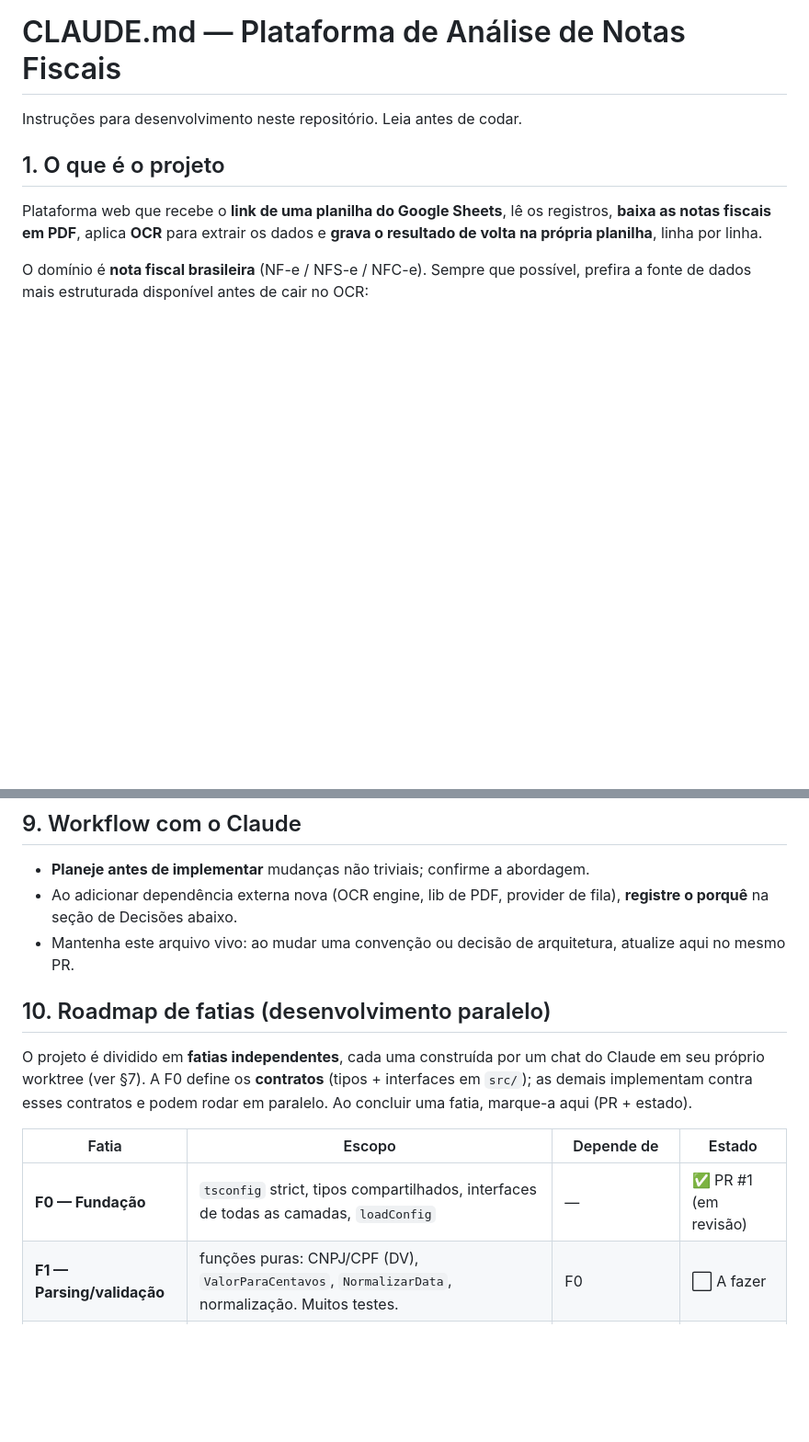
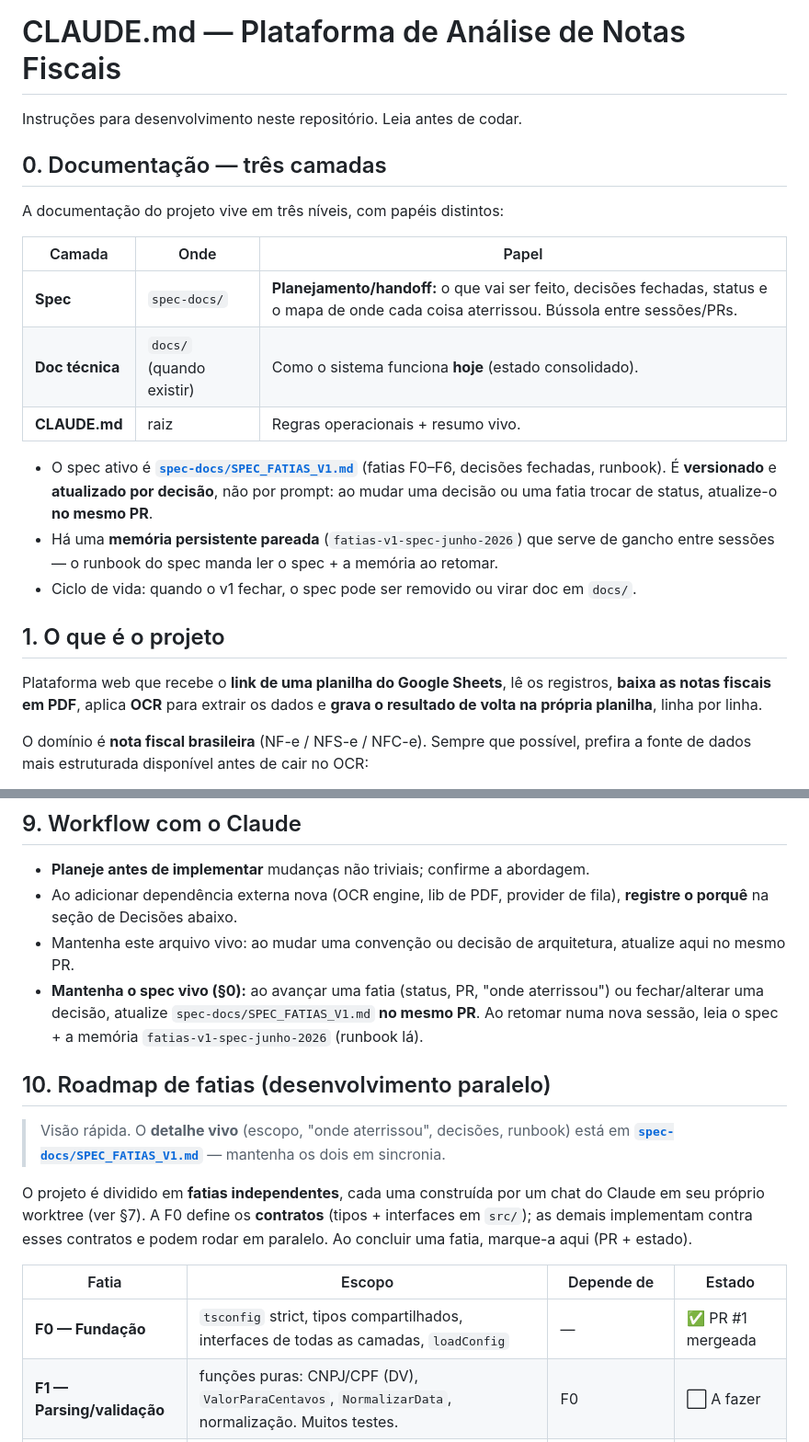
Before and after one commit to while-kaique/analise-notas-fiscais, a Markdown page: CLAUDE.md, 2 parts joined by grey strips. Shown at 92% size. GitHub-like rendering; blank space fills up the shorter version.

```diff
--- a/CLAUDE.md
+++ b/CLAUDE.md
@@ -1,6 +1,23 @@
 # CLAUDE.md — Plataforma de Análise de Notas Fiscais
 
 Instruções para desenvolvimento neste repositório. Leia antes de codar.
+
+## 0. Documentação — três camadas
+
+A documentação do projeto vive em três níveis, com papéis distintos:
+
+| Camada | Onde | Papel |
+|--------|------|-------|
+| **Spec** | `spec-docs/` | **Planejamento/handoff:** o que vai ser feito, decisões fechadas, status e o mapa de onde cada coisa aterrissou. Bússola entre sessões/PRs. |
+| **Doc técnica** | `docs/` (quando existir) | Como o sistema funciona **hoje** (estado consolidado). |
+| **CLAUDE.md** | raiz | Regras operacionais + resumo vivo. |
+
+- O spec ativo é **[`spec-docs/SPEC_FATIAS_V1.md`](spec-docs/SPEC_FATIAS_V1.md)** (fatias F0–F6,
+  decisões fechadas, runbook). É **versionado** e **atualizado por decisão**, não por prompt:
+  ao mudar uma decisão ou uma fatia trocar de status, atualize-o **no mesmo PR**.
+- Há uma **memória persistente pareada** (`fatias-v1-spec-junho-2026`) que serve de gancho
+  entre sessões — o runbook do spec manda ler o spec + a memória ao retomar.
+- Ciclo de vida: quando o v1 fechar, o spec pode ser removido ou virar doc em `docs/`.
 
 ## 1. O que é o projeto
 
@@ -124,8 +141,14 @@ A planilha é a interface principal com o usuário — trate-a como API pública
   **registre o porquê** na seção de Decisões abaixo.
 - Mantenha este arquivo vivo: ao mudar uma convenção ou decisão de arquitetura,
   atualize aqui no mesmo PR.
+- **Mantenha o spec vivo (§0):** ao avançar uma fatia (status, PR, "onde aterrissou") ou
+  fechar/alterar uma decisão, atualize `spec-docs/SPEC_FATIAS_V1.md` **no mesmo PR**. Ao
+  retomar numa nova sessão, leia o spec + a memória `fatias-v1-spec-junho-2026` (runbook lá).
 
 ## 10. Roadmap de fatias (desenvolvimento paralelo)
+
+> Visão rápida. O **detalhe vivo** (escopo, "onde aterrissou", decisões, runbook) está em
+> **[`spec-docs/SPEC_FATIAS_V1.md`](spec-docs/SPEC_FATIAS_V1.md)** — mantenha os dois em sincronia.
 
 O projeto é dividido em **fatias independentes**, cada uma construída por um chat do Claude
 em seu próprio worktree (ver §7). A F0 define os **contratos** (tipos + interfaces em `src/`);
@@ -134,7 +157,7 @@ fatia, marque-a aqui (PR + estado).
 
 | Fatia | Escopo | Depende de | Estado |
 | ----- | ------ | ---------- | ------ |
-| **F0 — Fundação** | `tsconfig` strict, tipos compartilhados, interfaces de todas as camadas, `loadConfig` | — | ✅ PR #1 (em revisão) |
+| **F0 — Fundação** | `tsconfig` strict, tipos compartilhados, interfaces de todas as camadas, `loadConfig` | — | ✅ PR #1 mergeada |
 | **F1 — Parsing/validação** | funções puras: CNPJ/CPF (DV), `ValorParaCentavos`, `NormalizarData`, normalização. Muitos testes. | F0 | ⬜ A fazer |
 | **F2 — Extract** | `NotaExtractor` cascata XML → pdf-parse → OCR (`OcrProvider`/Tesseract `por`) | F0, F1 | ⬜ A fazer |
 | **F3 — Auth + Sheets** | `GoogleAuthProvider` (OAuth), `SheetsClient` (ler/escrever em lote por cabeçalho) | F0 | ⬜ A fazer |
```
Also changed, not shown: spec-docs/README.md (added, +9 -0 lines), spec-docs/SPEC_FATIAS_V1.md (added, +205 -0 lines).
